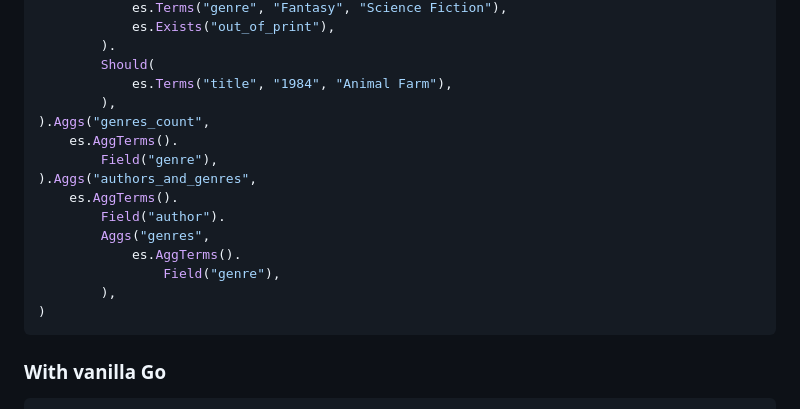
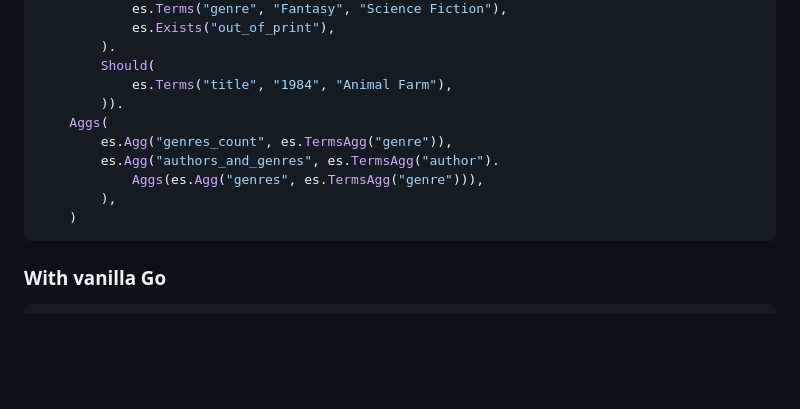
Before and after one commit to Trendyol/es-query-builder, a Markdown page: README.md, the part around the change. Rendered like a GitHub page; blank space fills up the shorter version.

Commit message:
chore: update example on README

````diff
--- a/README.md
+++ b/README.md
@@ -91,18 +91,13 @@ query := es.NewQuery(
         ).
         Should(
             es.Terms("title", "1984", "Animal Farm"),
+        )).
+	Aggs(
+        es.Agg("genres_count", es.TermsAgg("genre")),
+        es.Agg("authors_and_genres", es.TermsAgg("author").
+            Aggs(es.Agg("genres", es.TermsAgg("genre"))),
         ),
-).Aggs("genres_count",
-    es.AggTerms().
-        Field("genre"),
-).Aggs("authors_and_genres",
-    es.AggTerms().
-        Field("author").
-        Aggs("genres",
-            es.AggTerms().
-                Field("genre"),
-        ),
-)
+    )
 ```
 
 ### With vanilla Go
````
